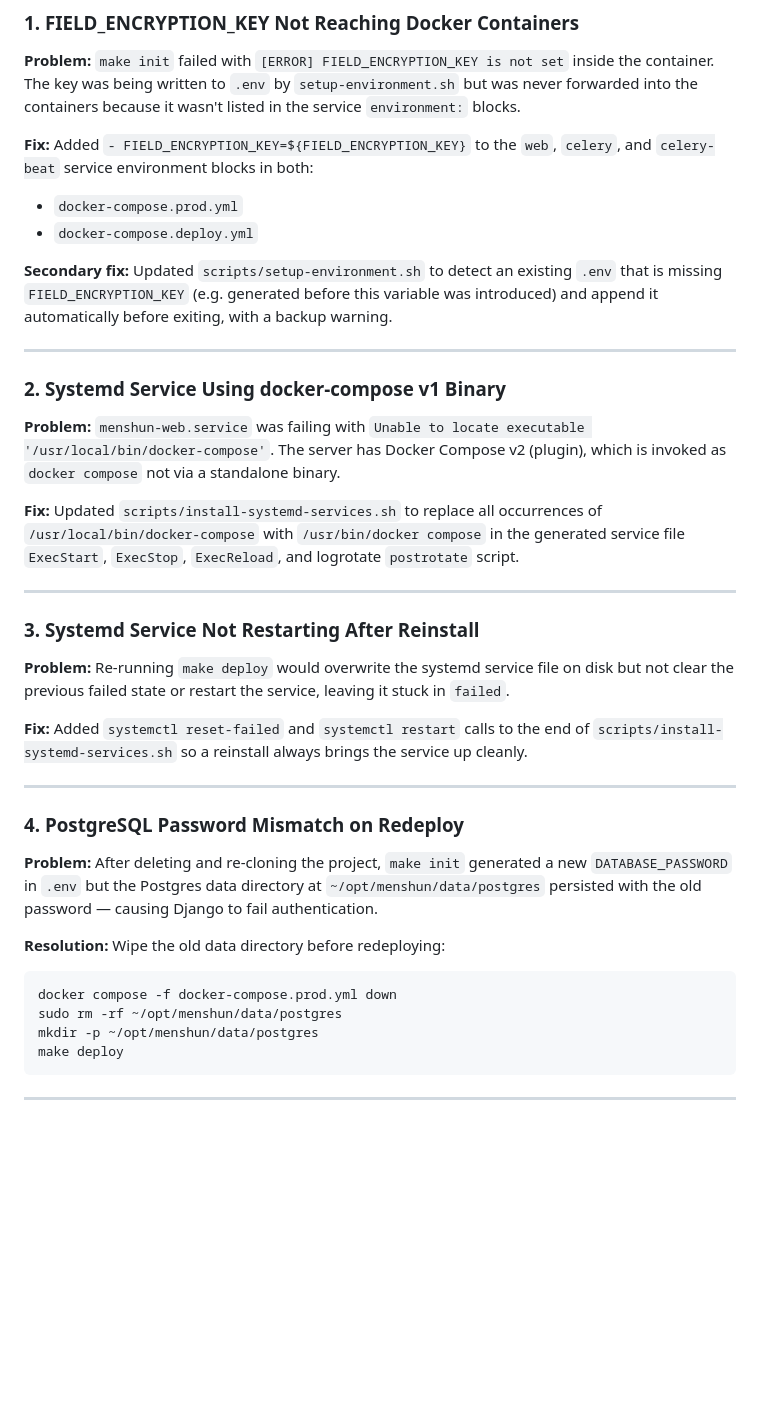
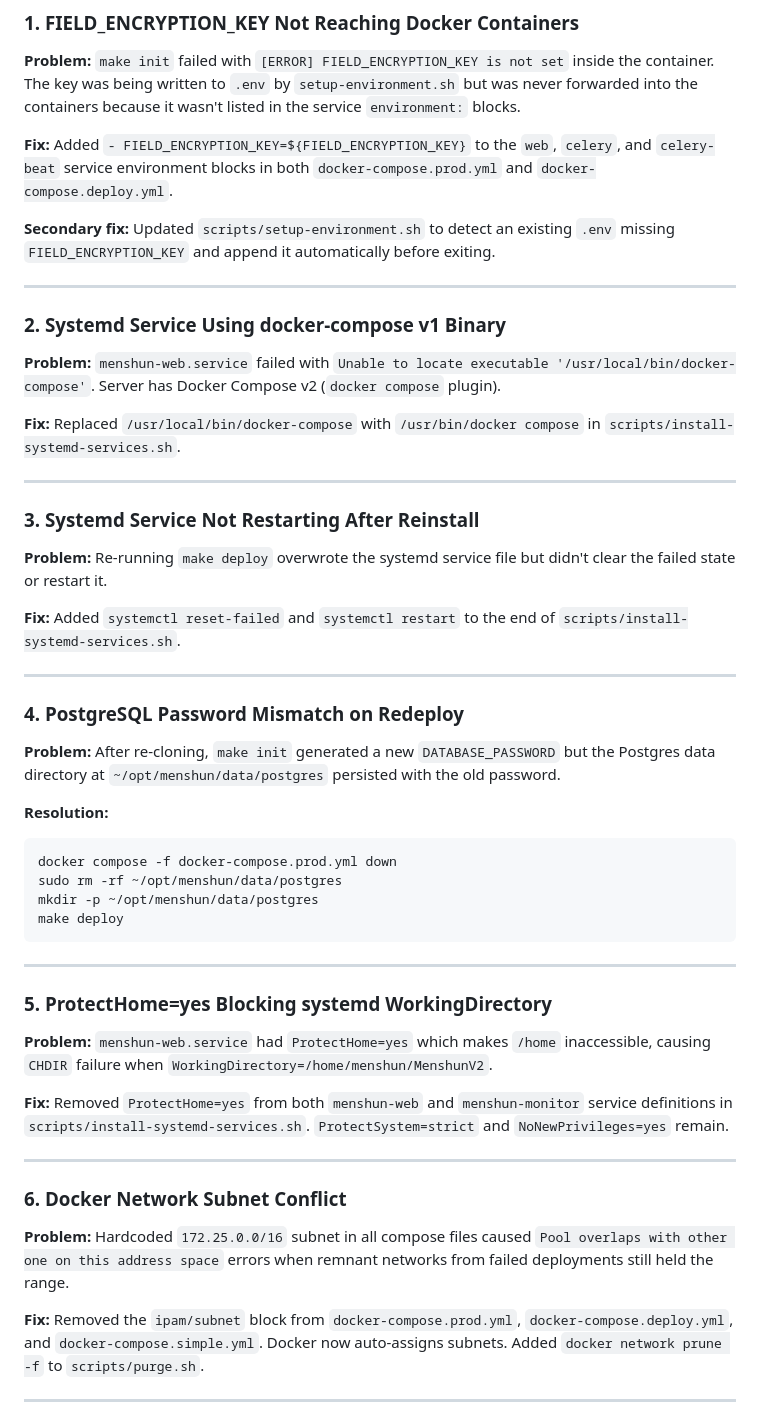
Before and after one commit to IAMCYBERRY/MenshunV2, a Markdown page: docs/session-2026-02-26.md, the part around one of its changes. Drawn GitHub-style; blank space fills up the shorter version.

````diff
--- a/docs/session-2026-02-26.md
+++ b/docs/session-2026-02-26.md
@@ -5,32 +5,30 @@
 ### 1. FIELD_ENCRYPTION_KEY Not Reaching Docker Containers
 **Problem:** `make init` failed with `[ERROR] FIELD_ENCRYPTION_KEY is not set` inside the container. The key was being written to `.env` by `setup-environment.sh` but was never forwarded into the containers because it wasn't listed in the service `environment:` blocks.
 
-**Fix:** Added `- FIELD_ENCRYPTION_KEY=${FIELD_ENCRYPTION_KEY}` to the `web`, `celery`, and `celery-beat` service environment blocks in both:
-- `docker-compose.prod.yml`
-- `docker-compose.deploy.yml`
+**Fix:** Added `- FIELD_ENCRYPTION_KEY=${FIELD_ENCRYPTION_KEY}` to the `web`, `celery`, and `celery-beat` service environment blocks in both `docker-compose.prod.yml` and `docker-compose.deploy.yml`.
 
-**Secondary fix:** Updated `scripts/setup-environment.sh` to detect an existing `.env` that is missing `FIELD_ENCRYPTION_KEY` (e.g. generated before this variable was introduced) and append it automatically before exiting, with a backup warning.
+**Secondary fix:** Updated `scripts/setup-environment.sh` to detect an existing `.env` missing `FIELD_ENCRYPTION_KEY` and append it automatically before exiting.
 
 ---
 
 ### 2. Systemd Service Using docker-compose v1 Binary
-**Problem:** `menshun-web.service` was failing with `Unable to locate executable '/usr/local/bin/docker-compose'`. The server has Docker Compose v2 (plugin), which is invoked as `docker compose` not via a standalone binary.
+**Problem:** `menshun-web.service` failed with `Unable to locate executable '/usr/local/bin/docker-compose'`. Server has Docker Compose v2 (`docker compose` plugin).
 
-**Fix:** Updated `scripts/install-systemd-services.sh` to replace all occurrences of `/usr/local/bin/docker-compose` with `/usr/bin/docker compose` in the generated service file `ExecStart`, `ExecStop`, `ExecReload`, and logrotate `postrotate` script.
+**Fix:** Replaced `/usr/local/bin/docker-compose` with `/usr/bin/docker compose` in `scripts/install-systemd-services.sh`.
 
 ---
 
 ### 3. Systemd Service Not Restarting After Reinstall
-**Problem:** Re-running `make deploy` would overwrite the systemd service file on disk but not clear the previous failed state or restart the service, leaving it stuck in `failed`.
+**Problem:** Re-running `make deploy` overwrote the systemd service file but didn't clear the failed state or restart it.
 
-**Fix:** Added `systemctl reset-failed` and `systemctl restart` calls to the end of `scripts/install-systemd-services.sh` so a reinstall always brings the service up cleanly.
+**Fix:** Added `systemctl reset-failed` and `systemctl restart` to the end of `scripts/install-systemd-services.sh`.
 
 ---
 
 ### 4. PostgreSQL Password Mismatch on Redeploy
-**Problem:** After deleting and re-cloning the project, `make init` generated a new `DATABASE_PASSWORD` in `.env` but the Postgres data directory at `~/opt/menshun/data/postgres` persisted with the old password — causing Django to fail authentication.
+**Problem:** After re-cloning, `make init` generated a new `DATABASE_PASSWORD` but the Postgres data directory at `~/opt/menshun/data/postgres` persisted with the old password.
 
-**Resolution:** Wipe the old data directory before redeploying:
+**Resolution:**
 ```bash
 docker compose -f docker-compose.prod.yml down
 sudo rm -rf ~/opt/menshun/data/postgres
@@ -40,3 +38,17 @@ make deploy
 
 ---
 
+### 5. ProtectHome=yes Blocking systemd WorkingDirectory
+**Problem:** `menshun-web.service` had `ProtectHome=yes` which makes `/home` inaccessible, causing `CHDIR` failure when `WorkingDirectory=/home/menshun/MenshunV2`.
+
+**Fix:** Removed `ProtectHome=yes` from both `menshun-web` and `menshun-monitor` service definitions in `scripts/install-systemd-services.sh`. `ProtectSystem=strict` and `NoNewPrivileges=yes` remain.
+
+---
+
+### 6. Docker Network Subnet Conflict
+**Problem:** Hardcoded `172.25.0.0/16` subnet in all compose files caused `Pool overlaps with other one on this address space` errors when remnant networks from failed deployments still held the range.
+
+**Fix:** Removed the `ipam/subnet` block from `docker-compose.prod.yml`, `docker-compose.deploy.yml`, and `docker-compose.simple.yml`. Docker now auto-assigns subnets. Added `docker network prune -f` to `scripts/purge.sh`.
+
+---
+
````
Also changed, not shown: other parts of docs/session-2026-02-26.md (+88 -18 lines).
